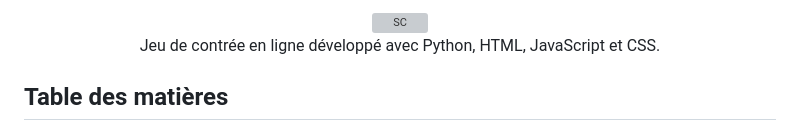
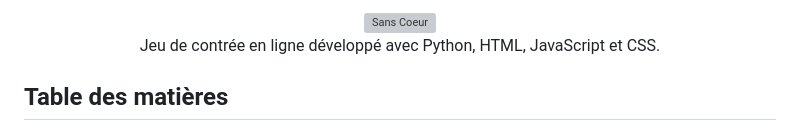
Before and after one commit to iSeaox/SansCoeur, a Markdown page: README.md, the part around one of its changes. Drawn GitHub-style; grey boxes are pictures that could not be loaded.

```diff
--- a/README.md
+++ b/README.md
@@ -1,5 +3,5 @@
 <div id="sanscoeur" align="center">
-  <img src="https://github.com/user-attachments/assets/d086a10b-e21c-401d-aca7-d9b09b41ebd6" alt="SC">
+  <img src="https://github.com/user-attachments/assets/d086a10b-e21c-401d-aca7-d9b09b41ebd6" alt="Sans Coeur">
   <p>Jeu de contrée en ligne développé avec Python, HTML, JavaScript et CSS.</p>
 </div>
 
```
Also changed, not shown: other parts of README.md (+2 -0 lines).
